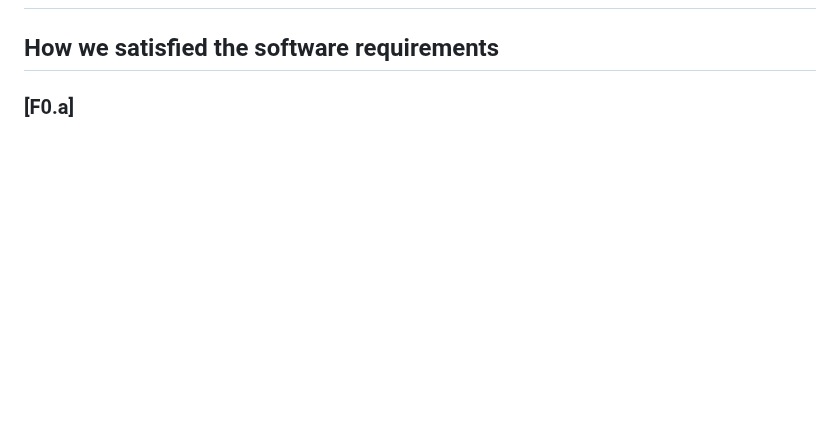
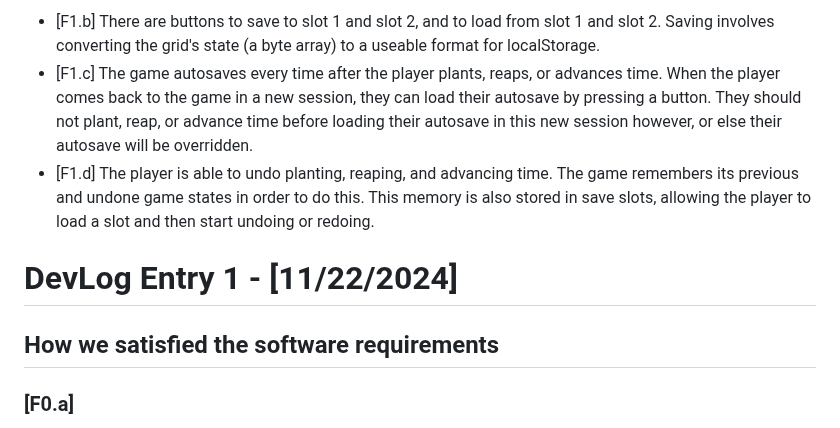
Before and after one commit to Articunolies/CMPM-121-Final, a Markdown page: README.md, the part around one of its changes. Rendered like a GitHub page; blank space fills up the shorter version.

```diff
--- a/README.md
+++ b/README.md
@@ -2,3 +35,8 @@
+- [F1.b] There are buttons to save to slot 1 and slot 2, and to load from slot 1 and slot 2. Saving involves converting the grid's state (a byte array) to a useable format for localStorage.
+- [F1.c] The game autosaves every time after the player plants, reaps, or advances time. When the player comes back to the game in a new session, they can load their autosave by pressing a button. They should not plant, reap, or advance time before loading their autosave in this new session however, or else their autosave will be overridden.
+- [F1.d] The player is able to undo planting, reaping, and advancing time. The game remembers its previous and undone game states in order to do this. This memory is also stored in save slots, allowing the player to load a slot and then start undoing or redoing.
+
+# DevLog Entry 1 - [11/22/2024]
 
 ## How we satisfied the software requirements
 ### [F0.a]
```
Also changed, not shown: other parts of README.md (+35 -2 lines).
